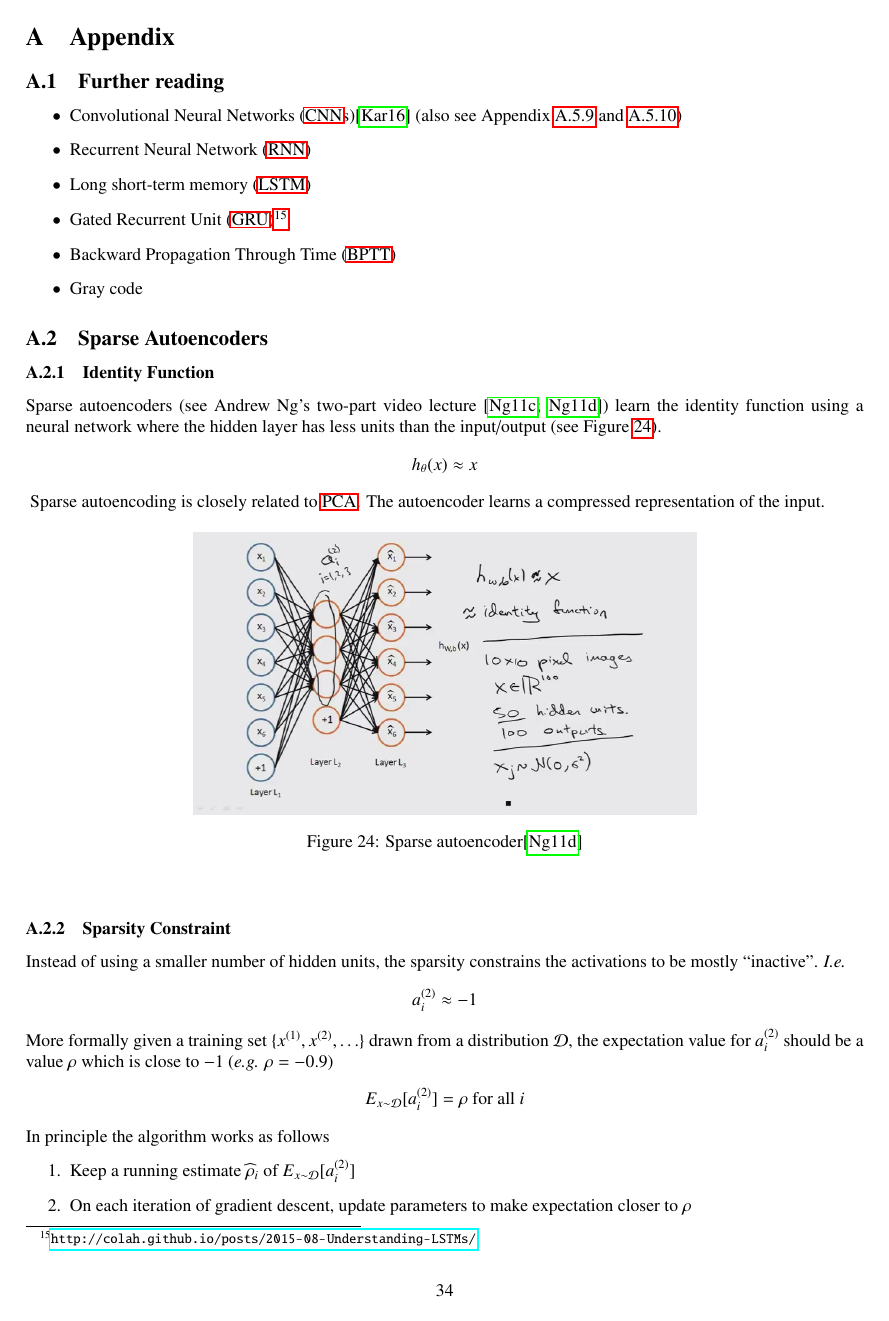
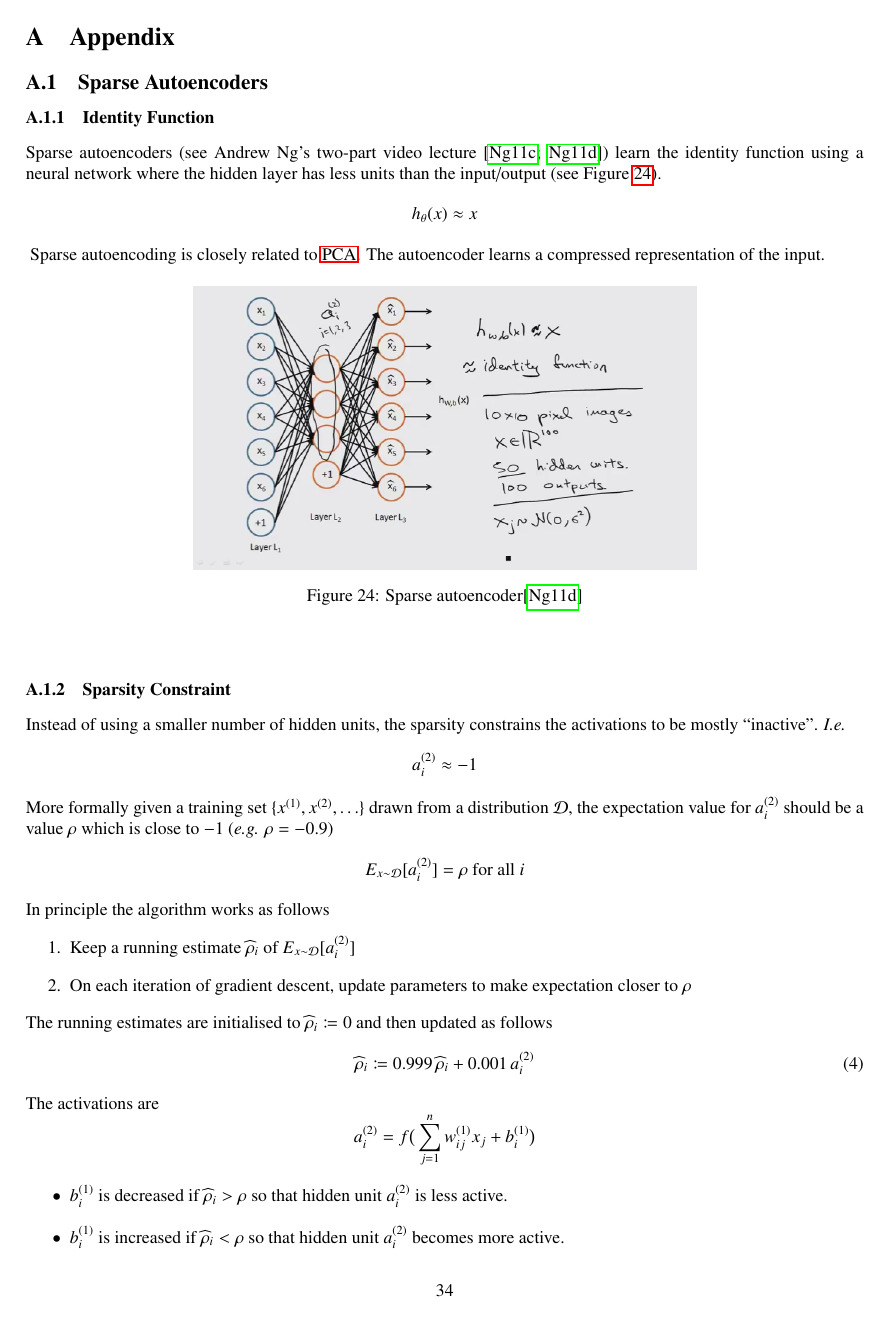
Before and after one commit to wedesoft/machine-learning-tutorial, a LaTeX document (machine-learning-tutorial.tex): page 34 of 43 before the commit and page 34 of 42 after it. Compiled offline with pdfLaTeX.

Commit message:
Graycode

```diff
--- a/machine-learning-tutorial.tex
+++ b/machine-learning-tutorial.tex
@@ -1714,16 +1714,6 @@ As a developer don't waste your time working on something which really is not go
 
 \appendix
 \section{Appendix}
-\subsection{Further reading}
-\begin{itemize}
-  \item \acp{CNN}\citep{karpathy2016cs231n} (also see Appendix \ref{app:convolution} and \ref{app:mnistcnn})
-  \item \ac{RNN}
-  \item \ac{LSTM}
-  \item \ac{GRU}\footnote{\url{http://colah.github.io/posts/2015-08-Understanding-LSTMs/}}
-  \item \ac{BPTT}
-  \item Gray code
-\end{itemize}
-
 \subsection{Sparse Autoencoders}
 \subsubsection{Identity Function}
 Sparse autoencoders (see Andrew Ng's two-part video lecture \citep{andrewngsparse1,andrewngsparse2}) learn the identity function using a neural network where the hidden layer has less units than the input/output (see Figure \ref{fig:sparse}).
```
Also changed, not shown: machine-learning-tutorial.tex (2 more changed lines).
